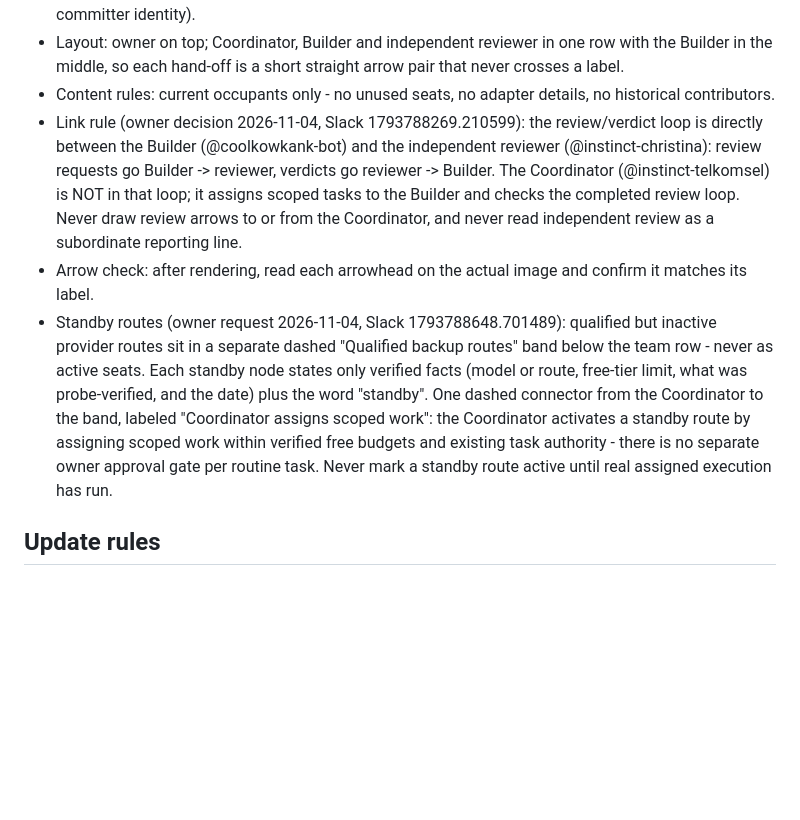
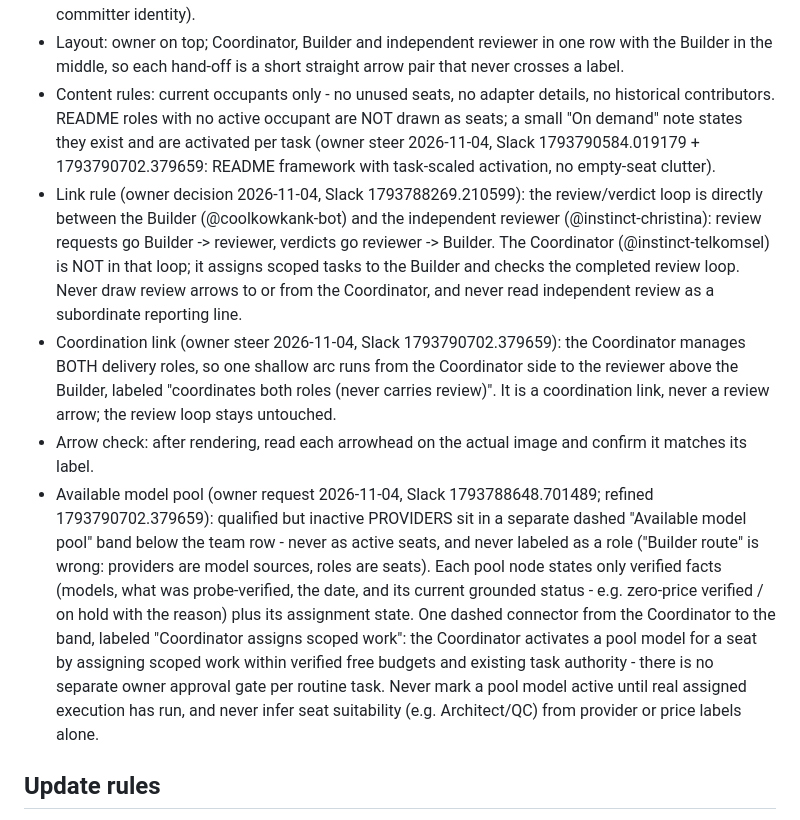
Before and after one commit to coolkowkank/Multiple-Human-Concept-Owner, a Markdown page: diagrams/CHART-STYLE.md, the part around the change. Drawn GitHub-style; blank space fills up the shorter version.

```diff
--- a/diagrams/CHART-STYLE.md
+++ b/diagrams/CHART-STYLE.md
@@ -33,7 +33,10 @@ a separate artifact with its own style.
   Builder in the middle, so each hand-off is a short straight arrow pair that never crosses
   a label.
 - Content rules: current occupants only - no unused seats, no adapter details, no
-  historical contributors.
+  historical contributors. README roles with no active occupant are NOT drawn as seats;
+  a small "On demand" note states they exist and are activated per task (owner steer
+  2026-11-04, Slack 1793790584.019179 + 1793790702.379659: README framework with
+  task-scaled activation, no empty-seat clutter).
 - Link rule (owner decision 2026-11-04, Slack 1793788269.210599): the review/verdict loop
   is directly between the Builder (@coolkowkank-bot) and the independent reviewer
   (@instinct-christina): review requests go Builder -> reviewer, verdicts go reviewer ->
@@ -41,17 +44,24 @@ a separate artifact with its own style.
   tasks to the Builder and checks the completed review loop. Never draw review arrows
   to or from the Coordinator, and never read independent review as a subordinate
   reporting line.
+- Coordination link (owner steer 2026-11-04, Slack 1793790702.379659): the Coordinator
+  manages BOTH delivery roles, so one shallow arc runs from the Coordinator side to the
+  reviewer above the Builder, labeled "coordinates both roles (never carries review)".
+  It is a coordination link, never a review arrow; the review loop stays untouched.
 - Arrow check: after rendering, read each arrowhead on the actual image and confirm it
   matches its label.
-- Standby routes (owner request 2026-11-04, Slack 1793788648.701489): qualified but
-  inactive provider routes sit in a separate dashed "Qualified backup routes" band below
-  the team row - never as active seats. Each standby node states only verified facts
-  (model or route, free-tier limit, what was probe-verified, and the date) plus the word
-  "standby". One dashed connector from the Coordinator to the band, labeled "Coordinator
-  assigns scoped work": the Coordinator activates a standby route by assigning
-  scoped work within verified free budgets and existing task authority - there
-  is no separate owner approval gate per routine task. Never mark a standby
-  route active until real assigned execution has run.
+- Available model pool (owner request 2026-11-04, Slack 1793788648.701489; refined
+  1793790702.379659): qualified but inactive PROVIDERS sit in a separate dashed
+  "Available model pool" band below the team row - never as active seats, and never
+  labeled as a role ("Builder route" is wrong: providers are model sources, roles are
+  seats). Each pool node states only verified facts (models, what was probe-verified,
+  the date, and its current grounded status - e.g. zero-price verified / on hold with
+  the reason) plus its assignment state. One dashed connector from the Coordinator to
+  the band, labeled "Coordinator assigns scoped work": the Coordinator activates a pool
+  model for a seat by assigning scoped work within verified free budgets and existing
+  task authority - there is no separate owner approval gate per routine task. Never
+  mark a pool model active until real assigned execution has run, and never infer seat
+  suitability (e.g. Architect/QC) from provider or price labels alone.
 
 ## Update rules
 
```
Also changed, not shown: docs/team-roster.png, 1 other file.
